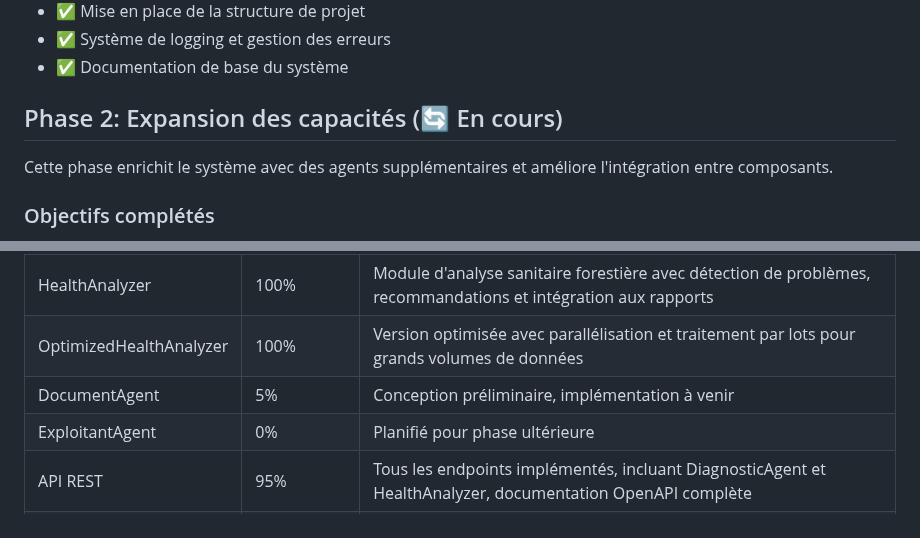
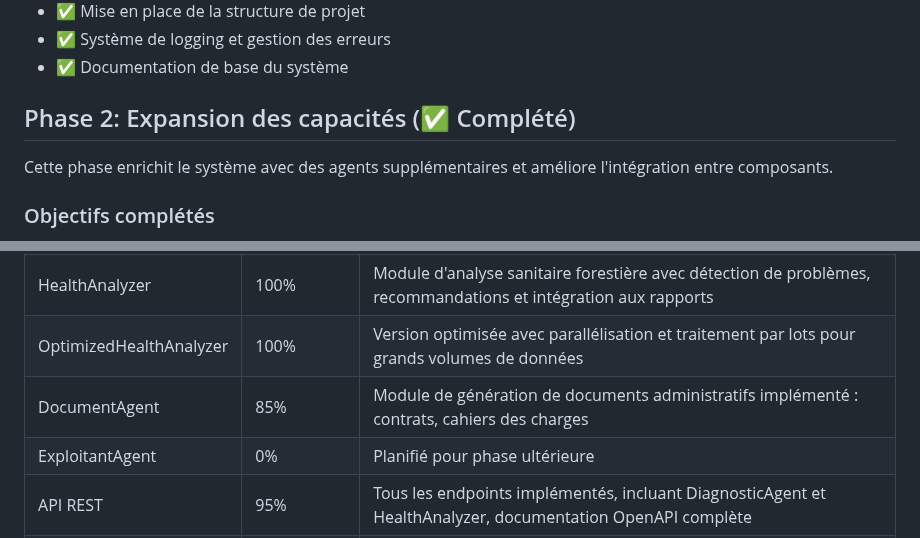
Before and after one commit to Karamasoldier/forestai-management, a Markdown page: docs/ROADMAP.md, 2 parts joined by grey strips. Rendered like a GitHub page.

```diff
--- a/docs/ROADMAP.md
+++ b/docs/ROADMAP.md
@@ -20,7 +20,7 @@ Cette phase a établi les bases de l'architecture et les fonctionnalités essent
 - ✅ Système de logging et gestion des erreurs
 - ✅ Documentation de base du système
 
-## Phase 2: Expansion des capacités (🔄 En cours)
+## Phase 2: Expansion des capacités (✅ Complété)
 
 Cette phase enrichit le système avec des agents supplémentaires et améliore l'intégration entre composants.
 
@@ -118,7 +112,7 @@ Cette phase vise à étendre l'utilisation et l'écosystème de ForestAI.
 | ReportGenerator | 100% | Système de génération de rapports multiformat complet et modulaire |
 | HealthAnalyzer | 100% | Module d'analyse sanitaire forestière avec détection de problèmes, recommandations et intégration aux rapports |
 | OptimizedHealthAnalyzer | 100% | Version optimisée avec parallélisation et traitement par lots pour grands volumes de données |
-| DocumentAgent | 5% | Conception préliminaire, implémentation à venir |
+| DocumentAgent | 85% | Module de génération de documents administratifs implémenté : contrats, cahiers des charges |
 | ExploitantAgent | 0% | Planifié pour phase ultérieure |
 | API REST | 95% | Tous les endpoints implémentés, incluant DiagnosticAgent et HealthAnalyzer, documentation OpenAPI complète |
 | Cache | 100% | Système de cache multiniveau implémenté, avec stratégies de fraîcheur adaptatives |
```
Also changed, not shown: other parts of docs/ROADMAP.md (+15 -22 lines).
